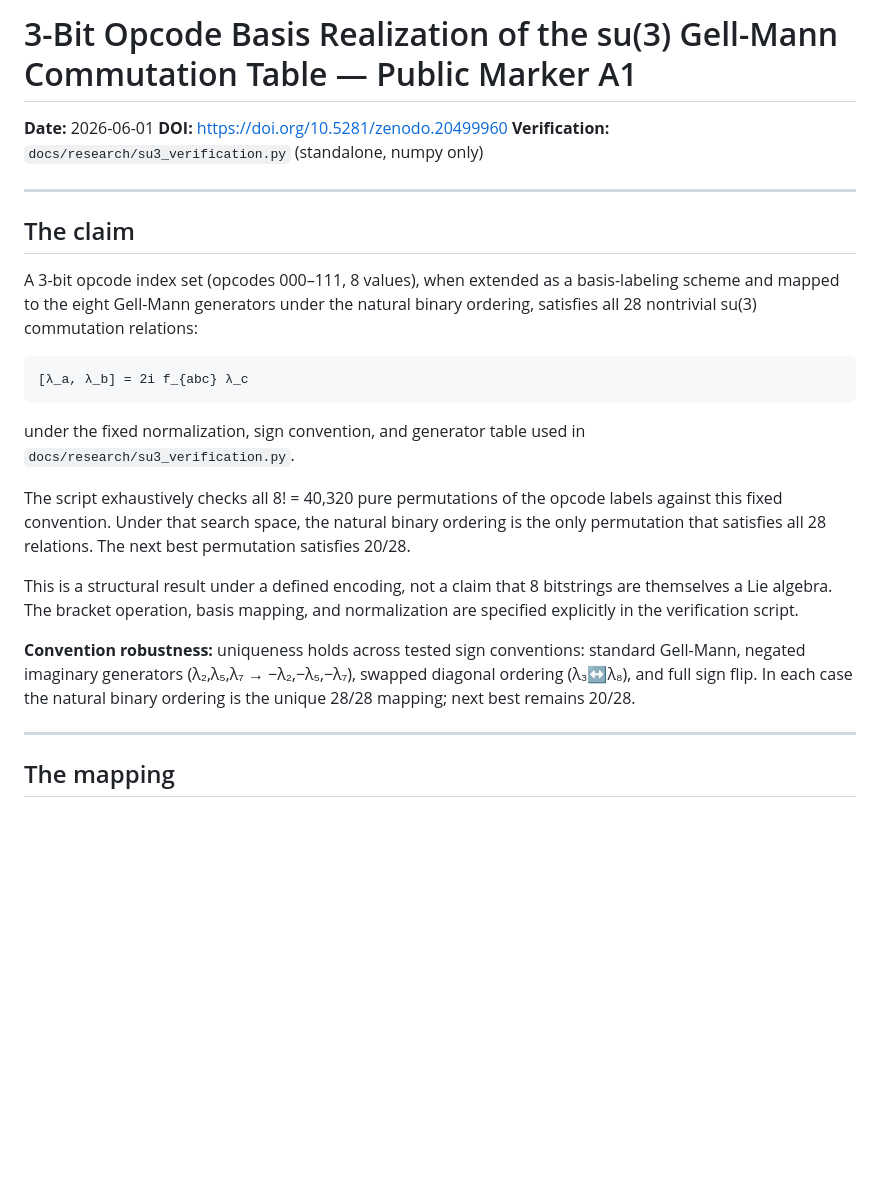
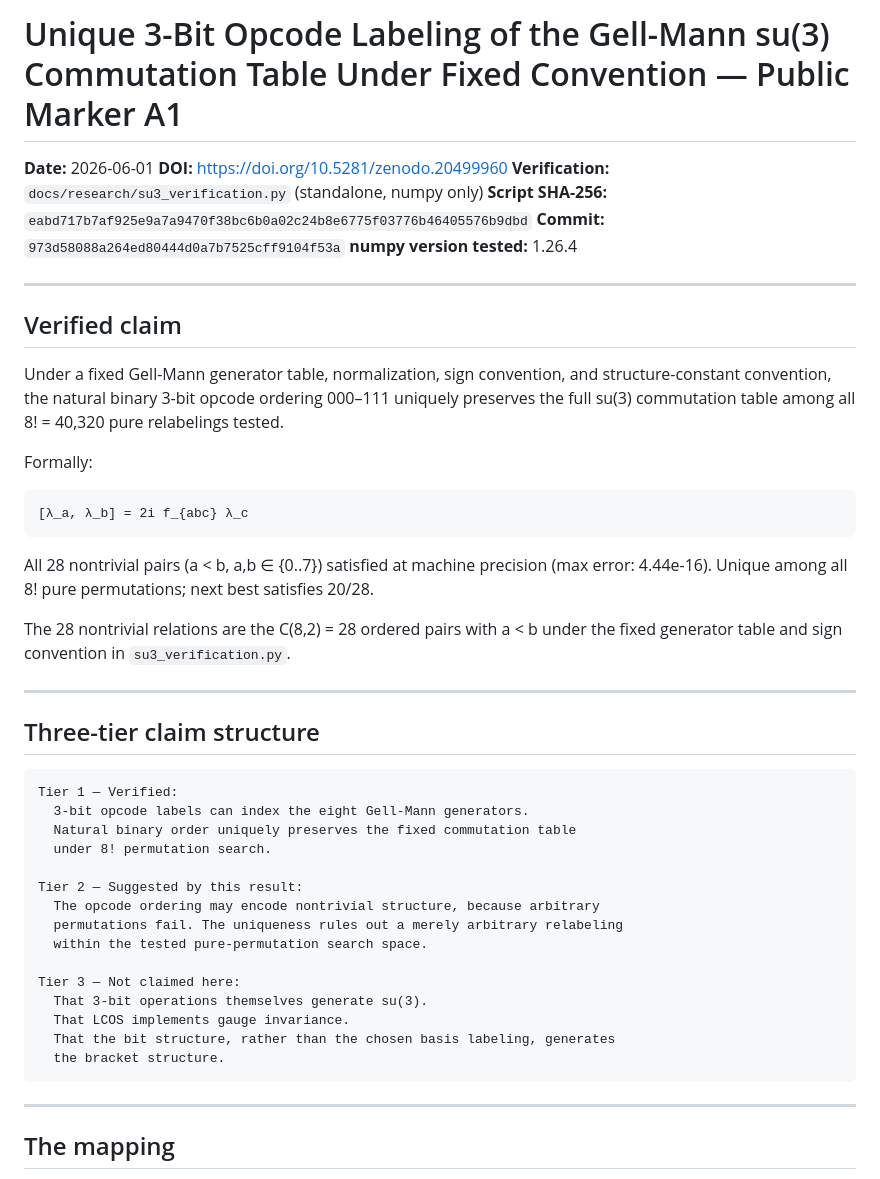
Before and after one commit to erynoregon-rgb/LCOS-Core, a Markdown page: docs/research/SU3_OPCODE_ISOMORPHISM_A1.md, the part around one of its changes. GitHub-like rendering; blank space fills up the shorter version.

````diff
--- a/docs/research/SU3_OPCODE_ISOMORPHISM_A1.md
+++ b/docs/research/SU3_OPCODE_ISOMORPHISM_A1.md
@@ -1,38 +1,55 @@
-# 3-Bit Opcode Basis Realization of the su(3) Gell-Mann Commutation Table — Public Marker A1
+# Unique 3-Bit Opcode Labeling of the Gell-Mann su(3) Commutation Table Under Fixed Convention — Public Marker A1
 
 **Date:** 2026-06-01
 **DOI:** https://doi.org/10.5281/zenodo.20499960
 **Verification:** `docs/research/su3_verification.py` (standalone, numpy only)
+**Script SHA-256:** `eabd717b7af925e9a7a9470f38bc6b0a02c24b8e6775f03776b46405576b9dbd`
+**Commit:** `973d58088a264ed80444d0a7b7525cff9104f53a`
+**numpy version tested:** 1.26.4
 
 ---
 
-## The claim
+## Verified claim
 
-A 3-bit opcode index set (opcodes 000–111, 8 values), when extended as a
-basis-labeling scheme and mapped to the eight Gell-Mann generators under the
-natural binary ordering, satisfies all 28 nontrivial su(3) commutation
-relations:
+Under a fixed Gell-Mann generator table, normalization, sign convention, and
+structure-constant convention, the natural binary 3-bit opcode ordering 000–111
+uniquely preserves the full su(3) commutation table among all 8! = 40,320 pure
+relabelings tested.
+
+Formally:
 
 ```
 [λ_a, λ_b] = 2i f_{abc} λ_c
 ```
 
-under the fixed normalization, sign convention, and generator table used in
-`docs/research/su3_verification.py`.
+All 28 nontrivial pairs (a < b, a,b ∈ {0..7}) satisfied at machine precision
+(max error: 4.44e-16). Unique among all 8! pure permutations; next best
+satisfies 20/28.
 
-The script exhaustively checks all 8! = 40,320 pure permutations of the opcode
-labels against this fixed convention. Under that search space, the natural
-binary ordering is the only permutation that satisfies all 28 relations. The
-next best permutation satisfies 20/28.
+The 28 nontrivial relations are the C(8,2) = 28 ordered pairs with a < b
+under the fixed generator table and sign convention in `su3_verification.py`.
 
-This is a structural result under a defined encoding, not a claim that 8
-bitstrings are themselves a Lie algebra. The bracket operation, basis mapping,
-and normalization are specified explicitly in the verification script.
+---
 
-**Convention robustness:** uniqueness holds across tested sign conventions:
-standard Gell-Mann, negated imaginary generators (λ₂,λ₅,λ₇ → −λ₂,−λ₅,−λ₇),
-swapped diagonal ordering (λ₃↔λ₈), and full sign flip. In each case the
-natural binary ordering is the unique 28/28 mapping; next best remains 20/28.
+## Three-tier claim structure
+
+```
+Tier 1 — Verified:
+  3-bit opcode labels can index the eight Gell-Mann generators.
+  Natural binary order uniquely preserves the fixed commutation table
+  under 8! permutation search.
+
+Tier 2 — Suggested by this result:
+  The opcode ordering may encode nontrivial structure, because arbitrary
+  permutations fail. The uniqueness rules out a merely arbitrary relabeling
+  within the tested pure-permutation search space.
+
+Tier 3 — Not claimed here:
+  That 3-bit operations themselves generate su(3).
+  That LCOS implements gauge invariance.
+  That the bit structure, rather than the chosen basis labeling, generates
+  the bracket structure.
+```
 
 ---
 
````
Also changed, not shown: other parts of docs/research/SU3_OPCODE_ISOMORPHISM_A1.md (+79 -43 lines).
